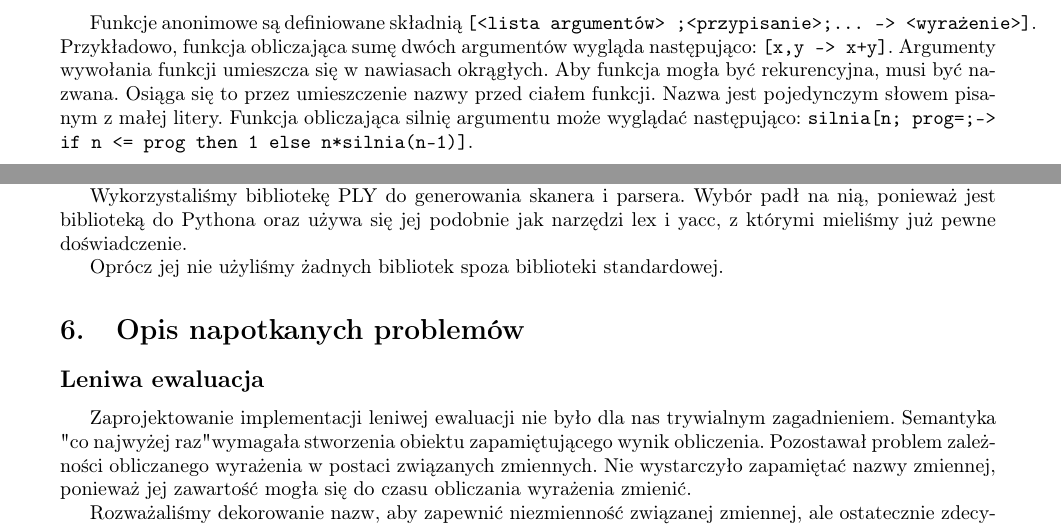
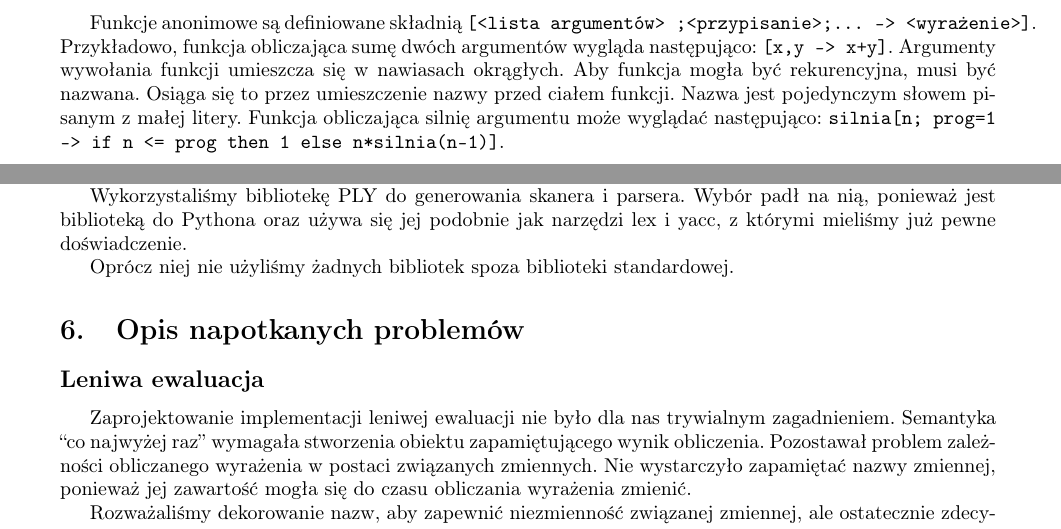
Before and after one commit to konradstrack/forvelki, a LaTeX document (docs/documentation.tex): two parts of pages 2 and 5 of 6, joined at a grey line, cut so that both start at the same text. Compiled offline with pdfLaTeX.

Commit message:
tiny fixes in documentation

```diff
--- a/docs/documentation.tex
+++ b/docs/documentation.tex
@@ -154,7 +154,7 @@ Argumenty wywołania funkcji umieszcza się w nawiasach okrągłych.
 Aby funkcja mogła być rekurencyjna, musi być nazwana.
 Osiąga się to przez umieszczenie nazwy przed ciałem funkcji.
 Nazwa jest pojedynczym słowem pisanym z małej litery.
-Funkcja obliczająca silnię argumentu może wyglądać następująco: \texttt{silnia[n; prog=;->  if n <= prog then 1 else n*silnia(n-1)]}.
+Funkcja obliczająca silnię argumentu może wyglądać następująco: \texttt{silnia[n; prog=1 -> if n <= prog then 1 else n*silnia(n-1)]}.
 %Aby jednocześnie zdefiniować funkcję rekurencyjną o nazwie \texttt{<nazwa>} i przypisać ją do zmiennej o tej samej nazwie, można użyć skrótowej konstrukcji \texttt{@<nazwa>[<ciało funkcji>]}.
 
 \subsection{Domknięcia}
@@ -298,12 +298,12 @@ Jeśli się nie powiodą, funkcja \texttt{read} zwraca napis.
 	Wykorzystaliśmy bibliotekę PLY do generowania skanera i parsera.
 	Wybór padł na nią, ponieważ jest biblioteką do Pythona oraz używa się jej podobnie jak narzędzi lex i yacc, z którymi mieliśmy już pewne doświadczenie.
 
-	Oprócz jej nie użyliśmy żadnych bibliotek spoza biblioteki standardowej.
+	Oprócz niej nie użyliśmy żadnych bibliotek spoza biblioteki standardowej.
 
 \section{Opis napotkanych problemów}
 	\subsection{Leniwa ewaluacja}
 		Zaprojektowanie implementacji leniwej ewaluacji nie było dla nas trywialnym zagadnieniem.
-		Semantyka "co najwyżej raz" wymagała stworzenia obiektu zapamiętującego wynik obliczenia.
+		Semantyka ``co najwyżej raz'' wymagała stworzenia obiektu zapamiętującego wynik obliczenia.
 		Pozostawał problem zależności obliczanego wyrażenia w postaci związanych zmiennych.
 		Nie wystarczyło zapamiętać nazwy zmiennej, ponieważ jej zawartość mogła się do czasu obliczania wyrażenia zmienić.
 
```
